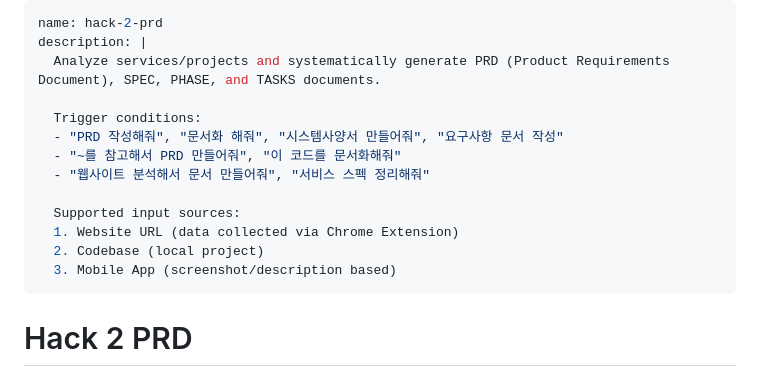
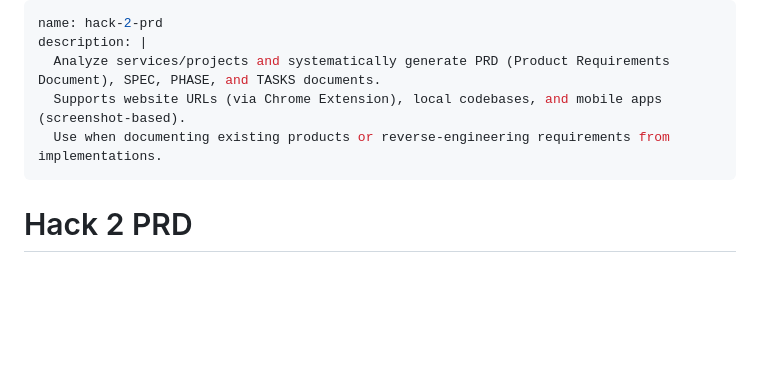
Before and after one commit to 30eggis/spec-it, a Markdown page: skills/hack-2-prd/SKILL.md, the part around the change. Drawn GitHub-style; blank space fills up the shorter version.

```diff
--- a/skills/hack-2-prd/SKILL.md
+++ b/skills/hack-2-prd/SKILL.md
@@ -2,16 +2,8 @@
 name: hack-2-prd
 description: |
   Analyze services/projects and systematically generate PRD (Product Requirements Document), SPEC, PHASE, and TASKS documents.
-
-  Trigger conditions:
-  - "PRD 작성해줘", "문서화 해줘", "시스템사양서 만들어줘", "요구사항 문서 작성"
-  - "~를 참고해서 PRD 만들어줘", "이 코드를 문서화해줘"
-  - "웹사이트 분석해서 문서 만들어줘", "서비스 스펙 정리해줘"
-
-  Supported input sources:
-  1. Website URL (data collected via Chrome Extension)
-  2. Codebase (local project)
-  3. Mobile App (screenshot/description based)
+  Supports website URLs (via Chrome Extension), local codebases, and mobile apps (screenshot-based).
+  Use when documenting existing products or reverse-engineering requirements from implementations.
 ---
 
 # Hack 2 PRD
```
Also changed, not shown: skills/prd-mirror/SKILL.md (added, +101 -0 lines), 1 other file.
